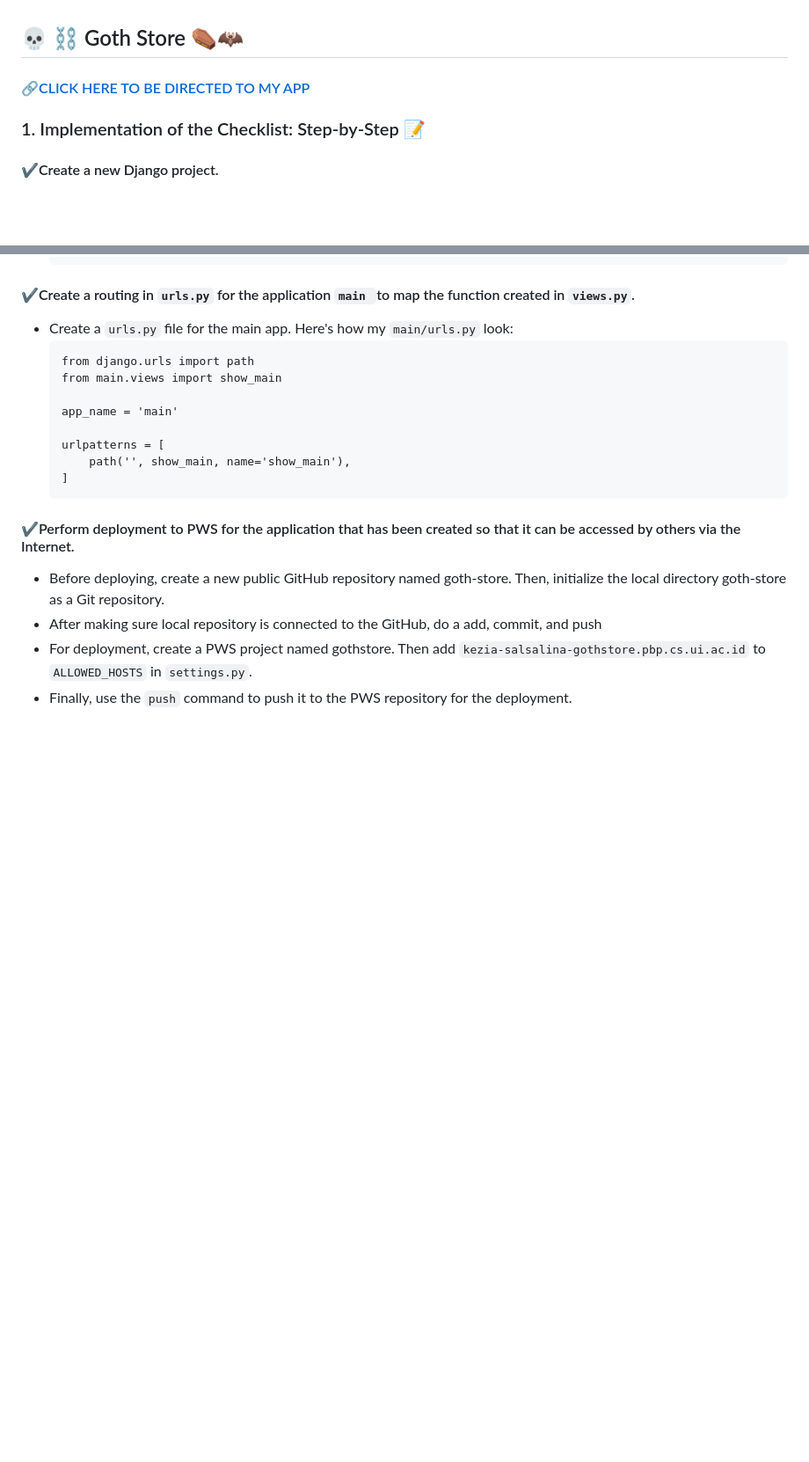
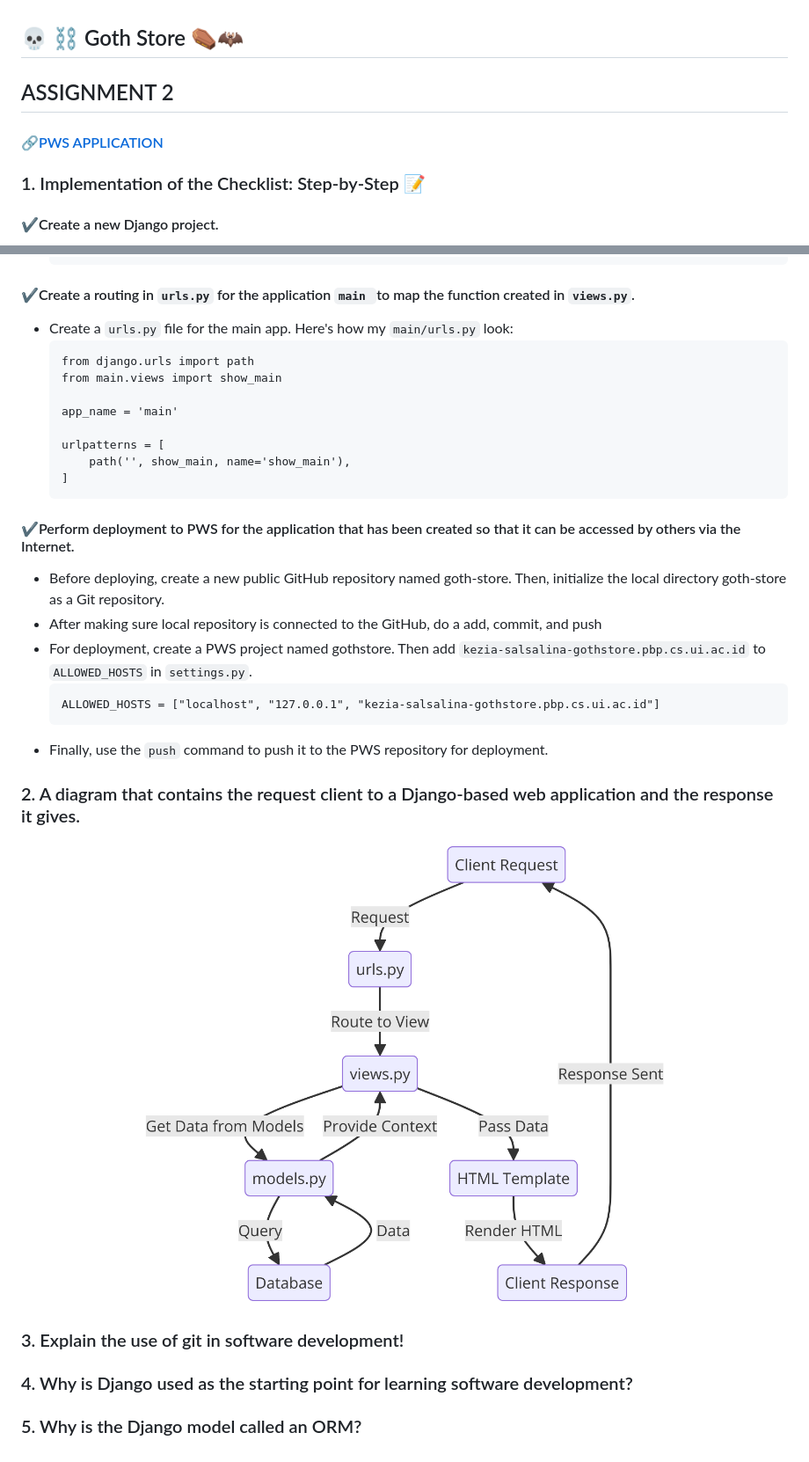
Before and after one commit to agtyra/goth-store, a Markdown page: README.md, 2 parts joined by grey strips. Shown: that part at 88% size. GitHub-like rendering; pictures changed too: diagram.png (added); blank space fills up the shorter version.

````diff
--- a/README.md
+++ b/README.md
@@ -1,5 +1,6 @@
 ## 💀 ⛓️ Goth Store ⚰️🦇
-#### 🔗[CLICK HERE TO BE DIRECTED TO MY APP](http://kezia-salsalina-gothstore.pbp.cs.ui.ac.id)
+## ASSIGNMENT 2
+#### 🔗[PWS APPLICATION](http://kezia-salsalina-gothstore.pbp.cs.ui.ac.id)
 ### 1. Implementation of the Checklist: Step-by-Step 📝
 #### ✔️Create a new Django project.
 - Create a new directory with the name ```"goth-store"```
@@ -108,4 +109,16 @@
 - Before deploying, create a new public GitHub repository named goth-store. Then, initialize the local directory goth-store as a Git repository.
 - After making sure local repository is connected to the GitHub, do a add, commit, and push
 - For deployment, create a PWS project named gothstore. Then add ```kezia-salsalina-gothstore.pbp.cs.ui.ac.id``` to ```ALLOWED_HOSTS``` in ```settings.py```.
-- Finally, use the ```push``` command to push it to the PWS repository for the deployment.
+    ```
+    ALLOWED_HOSTS = ["localhost", "127.0.0.1", "kezia-salsalina-gothstore.pbp.cs.ui.ac.id"]
+    ```
+- Finally, use the ```push``` command to push it to the PWS repository for deployment.
+
+### 2. A diagram that contains the request client to a Django-based web application and the response it gives.
+
+![alt text](diagram.png)
+
+
+### 3. Explain the use of git in software development!
+### 4. Why is Django used as the starting point for learning software development?
+### 5. Why is the Django model called an ORM?
````
